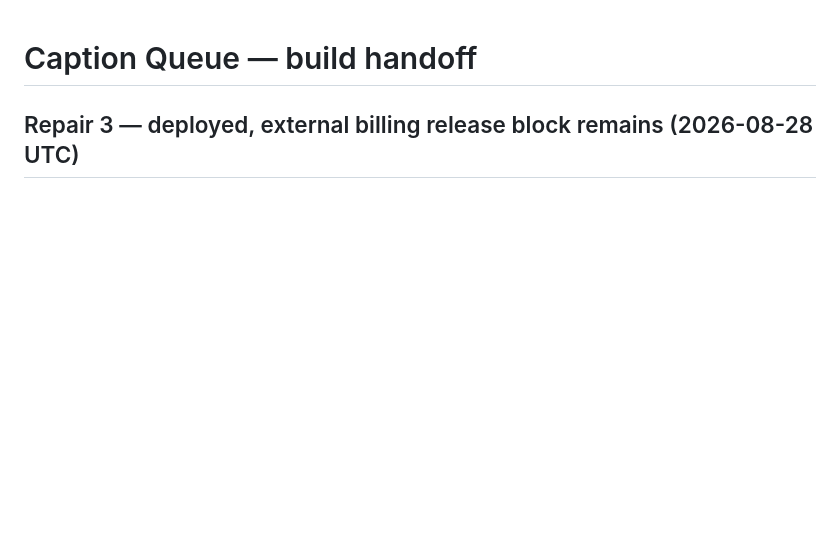
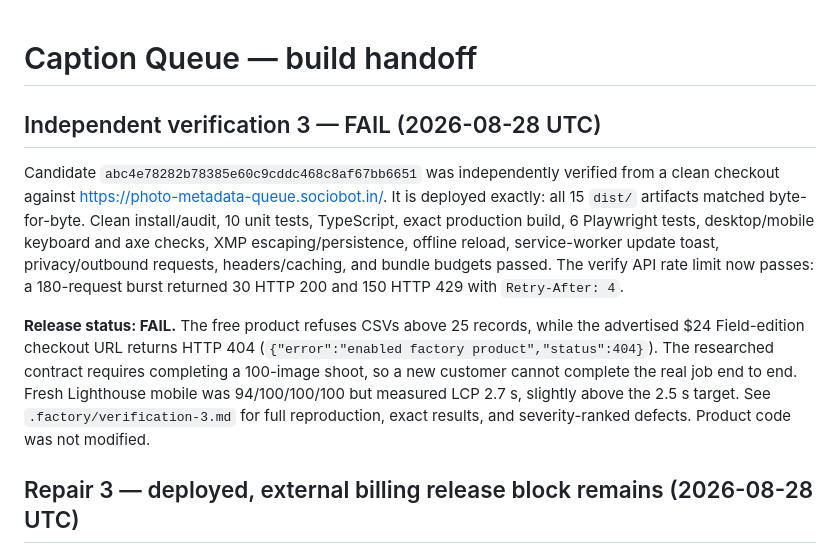
Before and after one commit to B-Divyesh/sf-photo-metadata-queue, a Markdown page: .factory/handoff.md, the part around the change. Rendered like a GitHub page; blank space fills up the shorter version.

Commit message:
docs: record independent verification 3

```diff
--- a/.factory/handoff.md
+++ b/.factory/handoff.md
@@ -1,4 +1,10 @@
 # Caption Queue — build handoff
+
+## Independent verification 3 — FAIL (2026-08-28 UTC)
+
+Candidate `abc4e78282b78385e60c9cddc468c8af67bb6651` was independently verified from a clean checkout against <https://photo-metadata-queue.sociobot.in/>. It is deployed exactly: all 15 `dist/` artifacts matched byte-for-byte. Clean install/audit, 10 unit tests, TypeScript, exact production build, 6 Playwright tests, desktop/mobile keyboard and axe checks, XMP escaping/persistence, offline reload, service-worker update toast, privacy/outbound requests, headers/caching, and bundle budgets passed. The verify API rate limit now passes: a 180-request burst returned 30 HTTP 200 and 150 HTTP 429 with `Retry-After: 4`.
+
+**Release status: FAIL.** The free product refuses CSVs above 25 records, while the advertised $24 Field-edition checkout URL returns HTTP 404 (`{"error":"enabled factory product","status":404}`). The researched contract requires completing a 100-image shoot, so a new customer cannot complete the real job end to end. Fresh Lighthouse mobile was 94/100/100/100 but measured LCP 2.7 s, slightly above the 2.5 s target. See `.factory/verification-3.md` for full reproduction, exact results, and severity-ranked defects. Product code was not modified.
 
 ## Repair 3 — deployed, external billing release block remains (2026-08-28 UTC)
 
```
Also changed, not shown: .factory/verification-3.md (added, +97 -0 lines).
